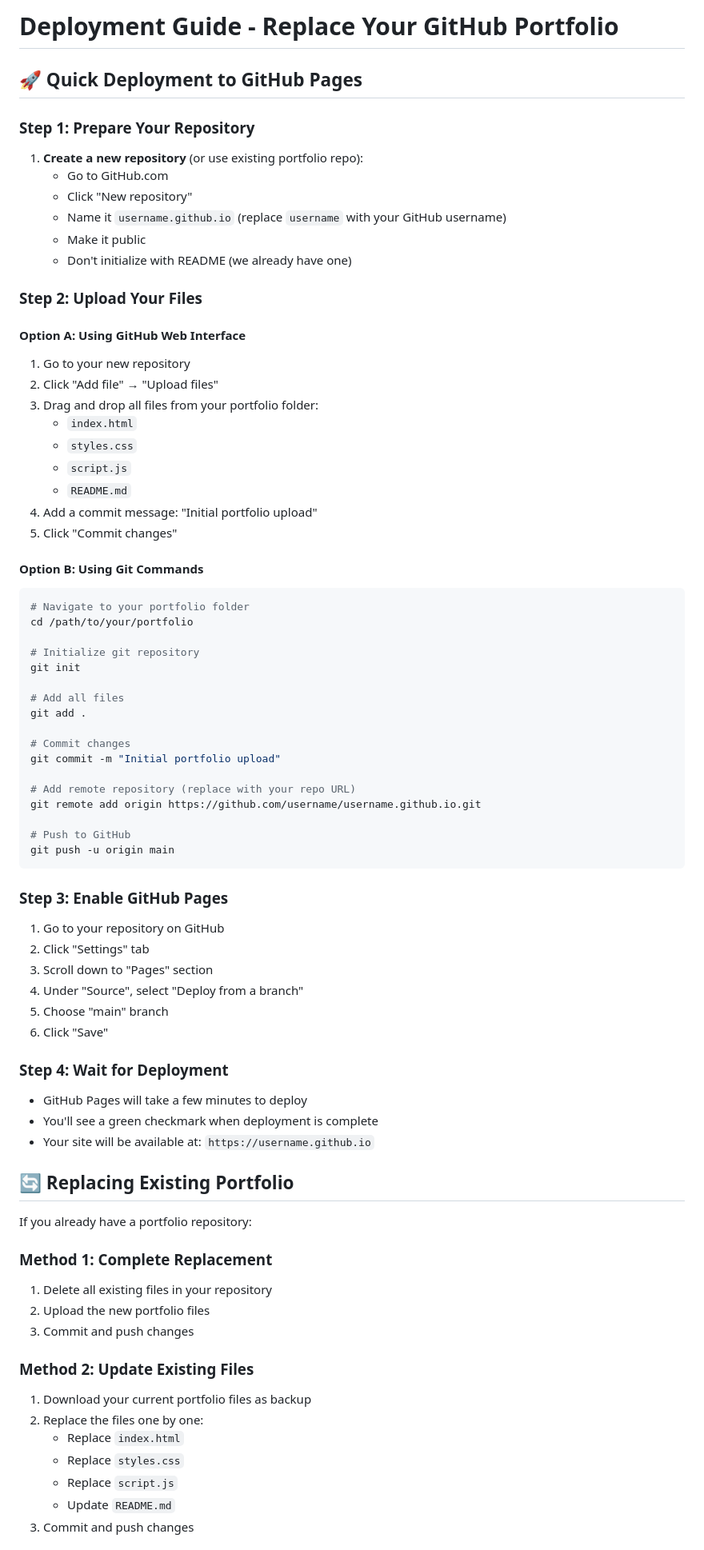
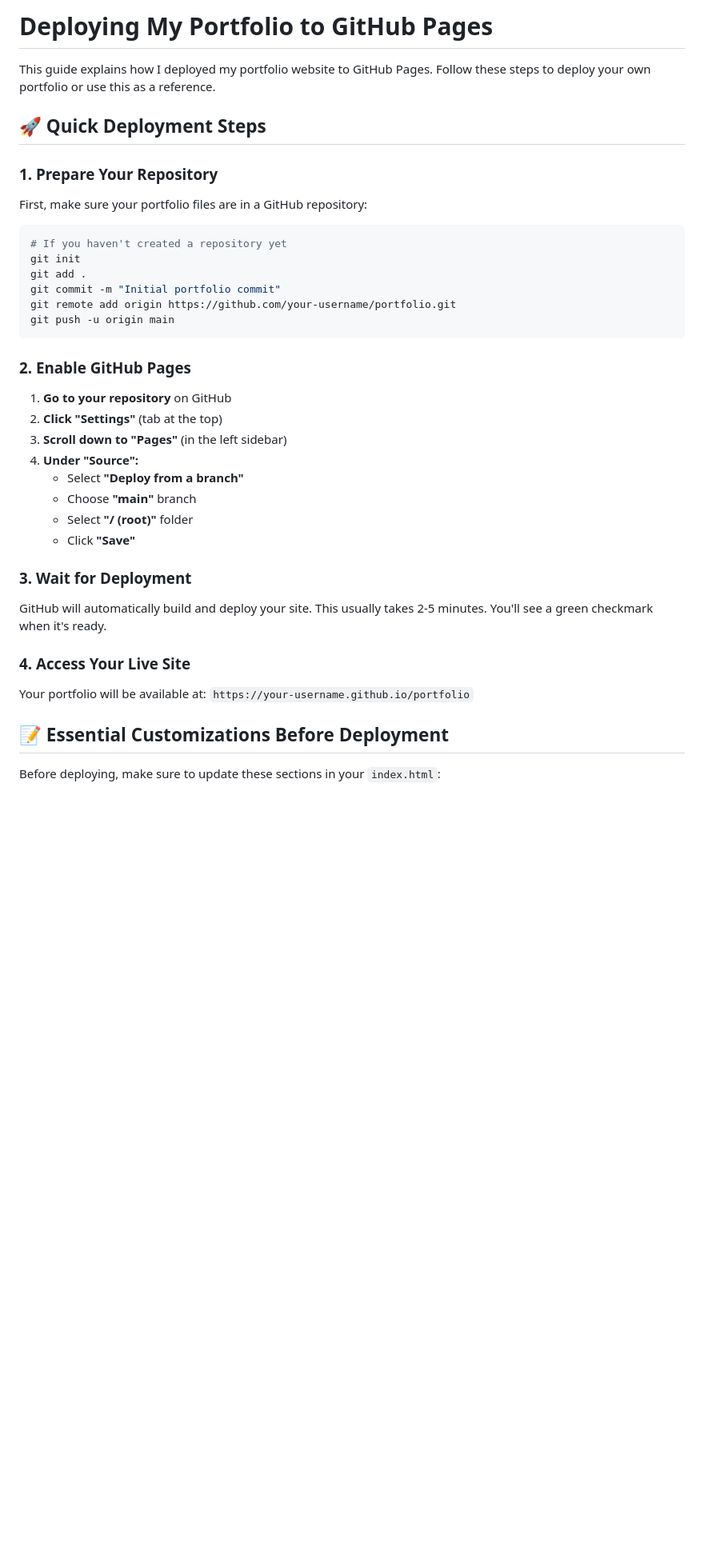
Before and after one commit to ibrahim-warsame/portfolio, a Markdown page: deploy.md, the part around one of its changes. Shown at 80% size. GitHub-like rendering; blank space fills up the shorter version.

Commit message:
Update documentation to first person perspective

````diff
--- a/deploy.md
+++ b/deploy.md
@@ -1,80 +1,43 @@
-# Deployment Guide - Replace Your GitHub Portfolio
+# Deploying My Portfolio to GitHub Pages
 
-## 🚀 Quick Deployment to GitHub Pages
+This guide explains how I deployed my portfolio website to GitHub Pages. Follow these steps to deploy your own portfolio or use this as a reference.
 
-### Step 1: Prepare Your Repository
+## 🚀 Quick Deployment Steps
 
-1. **Create a new repository** (or use existing portfolio repo):
-   - Go to GitHub.com
-   - Click "New repository"
-   - Name it `username.github.io` (replace `username` with your GitHub username)
-   - Make it public
-   - Don't initialize with README (we already have one)
+### 1. Prepare Your Repository
 
-### Step 2: Upload Your Files
+First, make sure your portfolio files are in a GitHub repository:
 
-#### Option A: Using GitHub Web Interface
-1. Go to your new repository
-2. Click "Add file" → "Upload files"
-3. Drag and drop all files from your portfolio folder:
-   - `index.html`
-   - `styles.css`
-   - `script.js`
-   - `README.md`
-4. Add a commit message: "Initial portfolio upload"
-5. Click "Commit changes"
-
-#### Option B: Using Git Commands
 ```bash
-# Navigate to your portfolio folder
-cd /path/to/your/portfolio
-
-# Initialize git repository
+# If you haven't created a repository yet
 git init
-
-# Add all files
 git add .
-
-# Commit changes
-git commit -m "Initial portfolio upload"
-
-# Add remote repository (replace with your repo URL)
-git remote add origin https://github.com/username/username.github.io.git
-
-# Push to GitHub
+git commit -m "Initial portfolio commit"
+git remote add origin https://github.com/your-username/portfolio.git
 git push -u origin main
 ```
 
-### Step 3: Enable GitHub Pages
+### 2. Enable GitHub Pages
 
-1. Go to your repository on GitHub
-2. Click "Settings" tab
-3. Scroll down to "Pages" section
-4. Under "Source", select "Deploy from a branch"
-5. Choose "main" branch
-6. Click "Save"
+1. **Go to your repository** on GitHub
+2. **Click "Settings"** (tab at the top)
+3. **Scroll down to "Pages"** (in the left sidebar)
+4. **Under "Source":**
+   - Select **"Deploy from a branch"**
+   - Choose **"main"** branch
+   - Select **"/ (root)"** folder
+   - Click **"Save"**
 
-### Step 4: Wait for Deployment
+### 3. Wait for Deployment
 
-- GitHub Pages will take a few minutes to deploy
-- You'll see a green checkmark when deployment is complete
-- Your site will be available at: `https://username.github.io`
+GitHub will automatically build and deploy your site. This usually takes 2-5 minutes. You'll see a green checkmark when it's ready.
 
-## 🔄 Replacing Existing Portfolio
+### 4. Access Your Live Site
 
-If you already have a portfolio repository:
+Your portfolio will be available at:
+`https://your-username.github.io/portfolio`
 
-### Method 1: Complete Replacement
-1. Delete all existing files in your repository
-2. Upload the new portfolio files
-3. Commit and push changes
+## 📝 Essential Customizations Before Deployment
 
-### Method 2: Update Existing Files
-1. Download your current portfolio files as backup
-2. Replace the files one by one:
-   - Replace `index.html`
-   - Replace `styles.css`
-   - Replace `script.js`
-   - Update `README.md`
-3. Commit and push changes
+Before deploying, make sure to update these sections in your `index.html`:
 
````
Also changed, not shown: other parts of deploy.md (+115 -114 lines), 1 other file.
